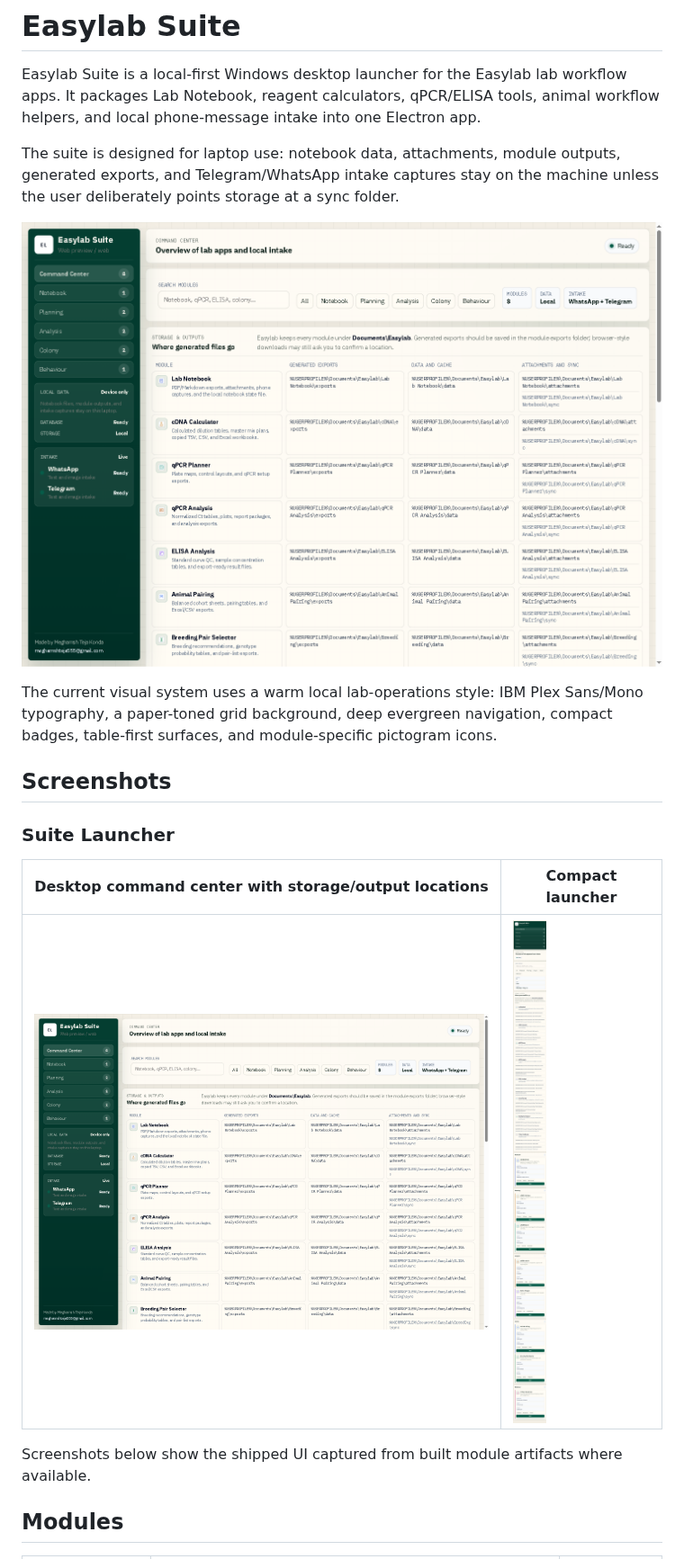
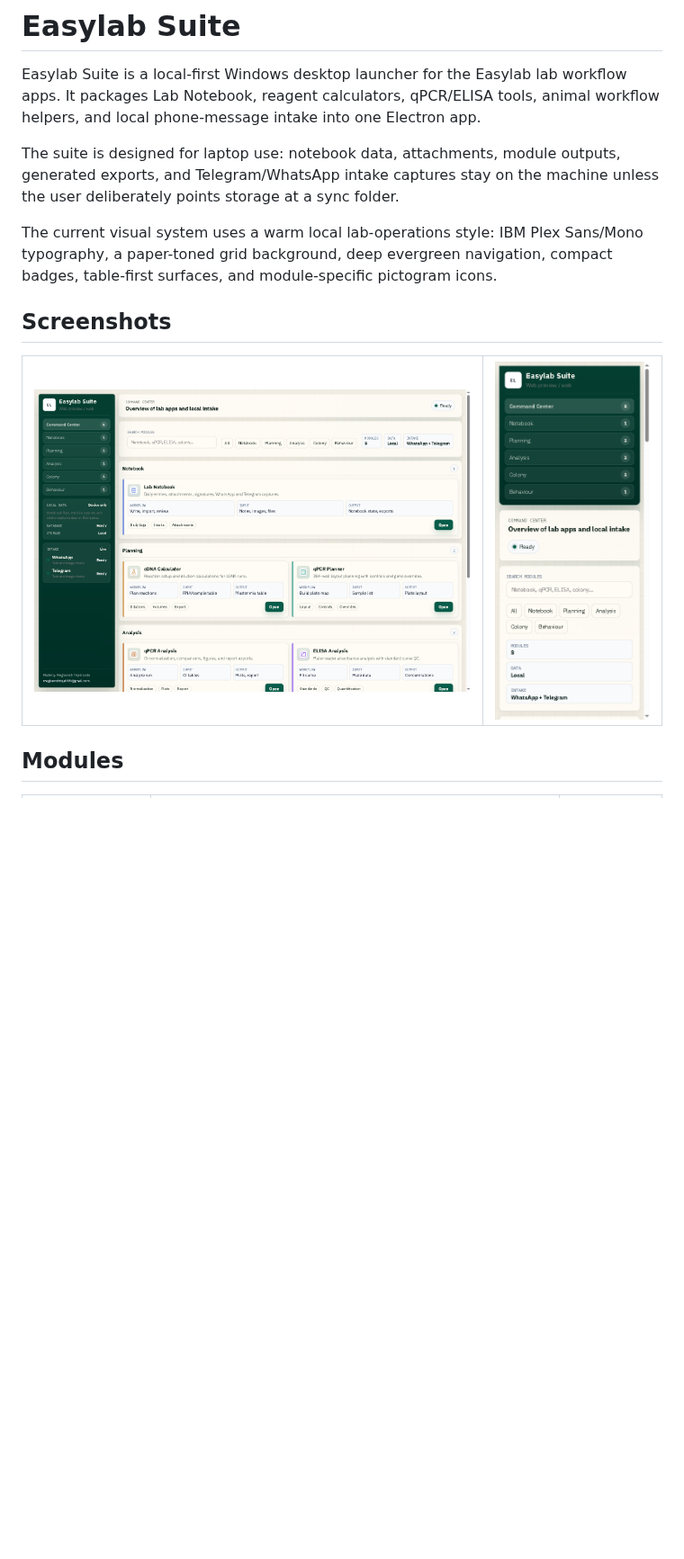
Before and after one commit to meghamsh738/EasyLab-suite, a Markdown page: README.md, the part around one of its changes. Shown at 90% size. GitHub-like rendering; pictures changed too: screenshots/suite_command_center.png, screenshots/suite_command_center_mobile.png; blank space fills up the shorter version.

Commit message:
Remove suite storage panel from README and launcher

```diff
--- a/README.md
+++ b/README.md
@@ -4,21 +4,16 @@ Easylab Suite is a local-first Windows desktop launcher for the Easylab lab work
 
 The suite is designed for laptop use: notebook data, attachments, module outputs, generated exports, and Telegram/WhatsApp intake captures stay on the machine unless the user deliberately points storage at a sync folder.
 
-<p align="center">
-  <img src="screenshots/suite_command_center.png" alt="Easylab Suite command center" width="920">
-</p>
-
 The current visual system uses a warm local lab-operations style: IBM Plex Sans/Mono typography, a paper-toned grid background, deep evergreen navigation, compact badges, table-first surfaces, and module-specific pictogram icons.
 
 ## Screenshots
 
-### Suite Launcher
-
-| Desktop command center with storage/output locations | Compact launcher |
-| --- | --- |
-| <img src="screenshots/suite_command_center.png" alt="Easylab Suite desktop command center" width="560"> | <img src="screenshots/suite_command_center_mobile.png" alt="Easylab Suite compact launcher" width="220"> |
-
-Screenshots below show the shipped UI captured from built module artifacts where available.
+<table>
+  <tr>
+    <td width="72%"><img src="screenshots/suite_command_center.png" alt="Easylab Suite desktop command center" width="760"></td>
+    <td width="28%"><img src="screenshots/suite_command_center_mobile.png" alt="Easylab Suite compact launcher" width="220"></td>
+  </tr>
+</table>
 
 ## Modules
 
```
Also changed, not shown: other parts of README.md (+27 -36 lines), 2 other files.
